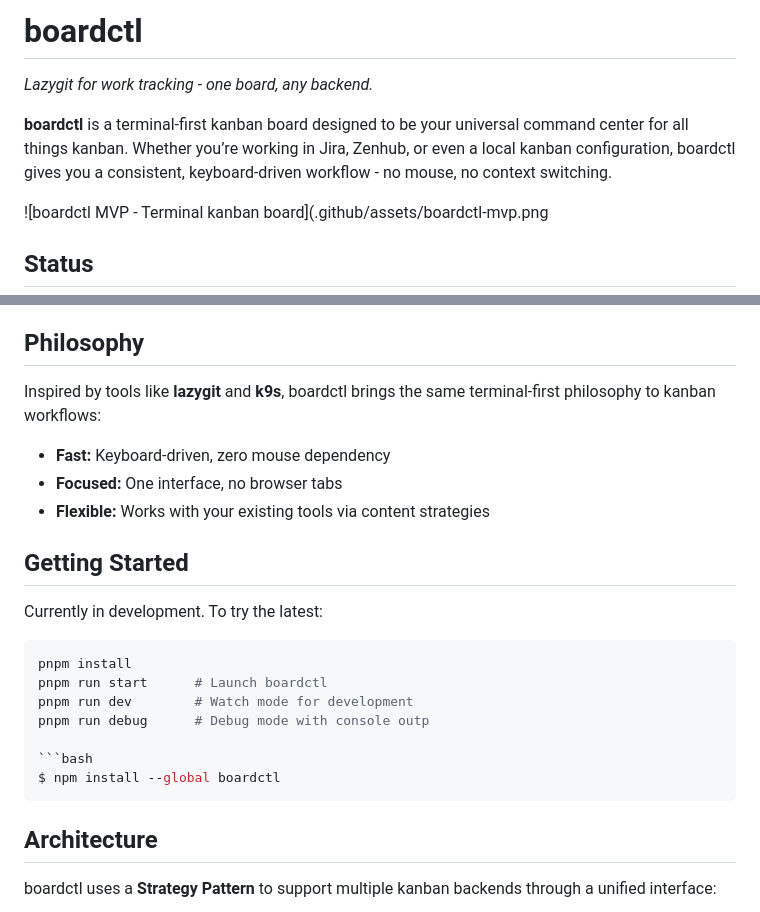
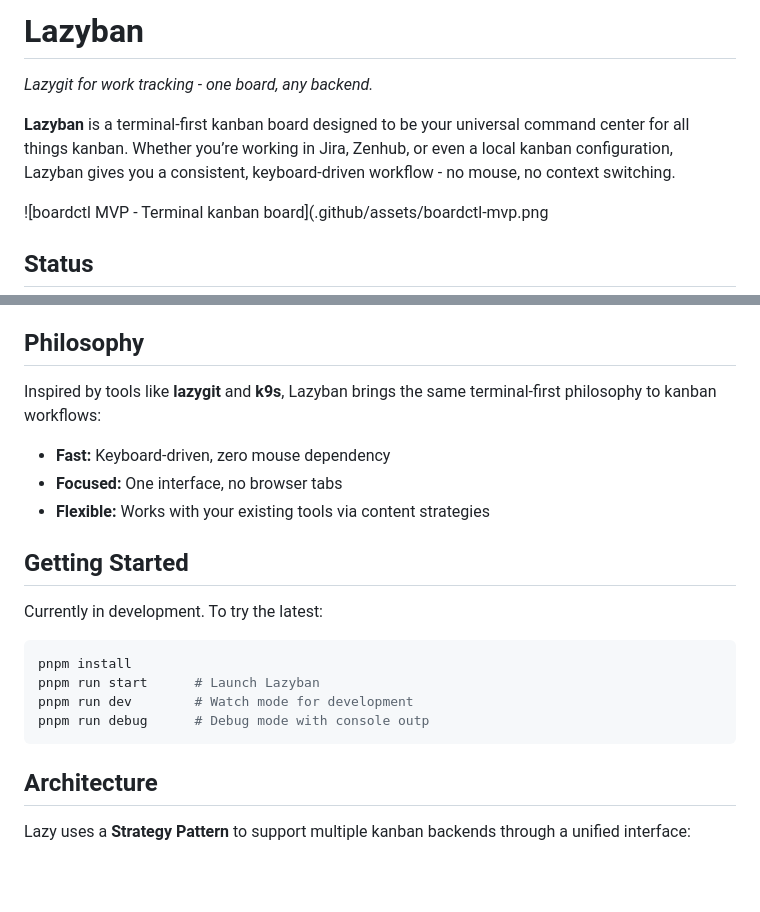
Before and after one commit to kuhlekt1v/lazyban, a Markdown page: readme.md, 2 parts joined by grey strips. Drawn GitHub-style; blank space fills up the shorter version.

Commit message:
Rebrand project from boardctl to Lazyban

````diff
--- a/readme.md
+++ b/readme.md
@@ -1,8 +1,8 @@
-# boardctl
+# Lazyban
 
 *Lazygit for work tracking - one board, any backend.*
 
-**boardctl** is a terminal-first kanban board designed to be your universal command center for all things kanban. Whether you’re working in Jira, Zenhub, or even a local kanban configuration, boardctl gives you a consistent, keyboard-driven workflow - no mouse, no context switching.
+**Lazyban** is a terminal-first kanban board designed to be your universal command center for all things kanban. Whether you’re working in Jira, Zenhub, or even a local kanban configuration, Lazyban gives you a consistent, keyboard-driven workflow - no mouse, no context switching.
 
 ![boardctl MVP - Terminal kanban board](.github/assets/boardctl-mvp.png
 
@@ -31,7 +31,7 @@
 
 ## Philosophy
 
-Inspired by tools like **lazygit** and **k9s**, boardctl brings the same terminal-first philosophy to kanban workflows:
+Inspired by tools like **lazygit** and **k9s**, Lazyban brings the same terminal-first philosophy to kanban workflows:
 - **Fast:** Keyboard-driven, zero mouse dependency
 - **Focused:** One interface, no browser tabs
 - **Flexible:** Works with your existing tools via content strategies
@@ -42,17 +42,14 @@ Currently in development. To try the latest:
 
 ```sh
 pnpm install
-pnpm run start      # Launch boardctl
+pnpm run start      # Launch Lazyban
 pnpm run dev        # Watch mode for development
 pnpm run debug      # Debug mode with console outp
-
-```bash
-$ npm install --global boardctl
 ```
 
 ## Architecture
 
-boardctl uses a **Strategy Pattern** to support multiple kanban backends through a unified interface:
+Lazy uses a **Strategy Pattern** to support multiple kanban backends through a unified interface:
 
 ```mermaid
 classDiagram
````
Also changed, not shown: other parts of readme.md (+5 -5 lines).
